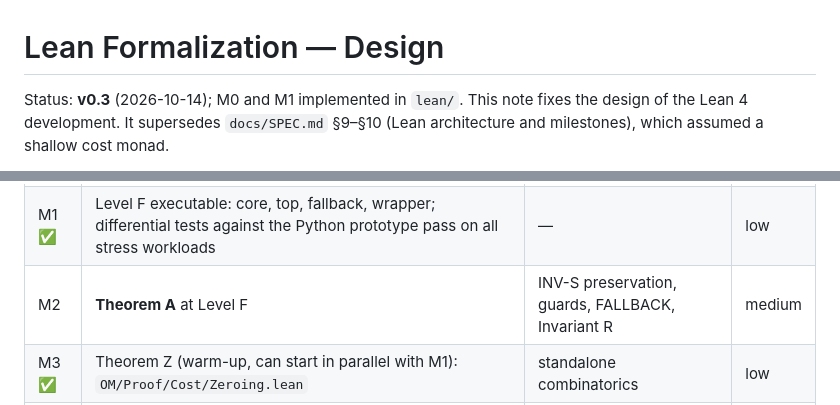
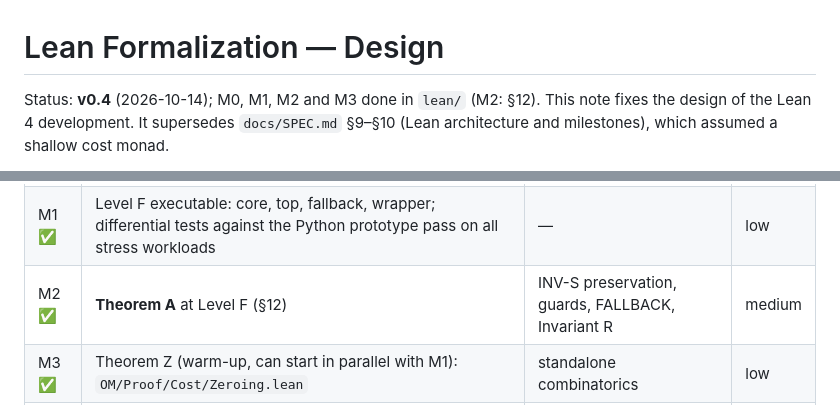
Before and after one commit to dfirsov/order_maintenance, a Markdown page: docs/LEAN.md, 2 parts joined by grey strips. Drawn GitHub-style.

```diff
--- a/docs/LEAN.md
+++ b/docs/LEAN.md
@@ -1,6 +1,6 @@
 # Lean Formalization — Design
 
-Status: **v0.3** (2026-10-14); M0 and M1 implemented in `lean/`. This note fixes the design of the
+Status: **v0.4** (2026-10-14); M0, M1, M2 and M3 done in `lean/` (M2: §12). This note fixes the design of the
 Lean 4 development. It supersedes `docs/SPEC.md` §9–§10 (Lean architecture and
 milestones), which assumed a shallow cost monad.
 
@@ -242,7 +242,7 @@ OM/
 |---|---|---|---|
 | M0 ✅ | Lake project with Mathlib; `Spec`; machine syntax, `exec`, cost; `wp` with soundness | wp soundness | low |
 | M1 ✅ | Level F executable: core, top, fallback, wrapper; differential tests against the Python prototype pass on all stress workloads | — | low |
-| M2 | **Theorem A** at Level F | INV-S preservation, guards, FALLBACK, Invariant R | medium |
+| M2 ✅ | **Theorem A** at Level F (§12) | INV-S preservation, guards, FALLBACK, Invariant R | medium |
 | M3 ✅ | Theorem Z (warm-up, can start in parallel with M1): `OM/Proof/Cost/Zeroing.lean` | standalone combinatorics | low |
 | M4 | Lower-level cost lemmas G1–G4, C1–C3, R, the chunk count, W | invariant reasoning | medium |
 | M5 | Top-structure lemmas T0–T5, (Q) | the largest proof | **high** |
```
Also changed, not shown: other parts of docs/LEAN.md (+53 -0 lines).
